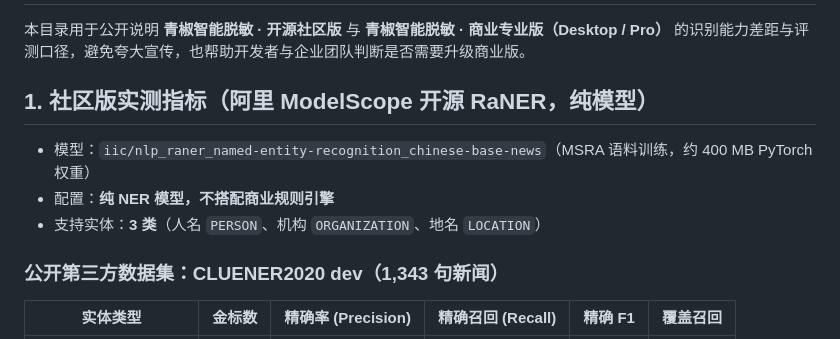
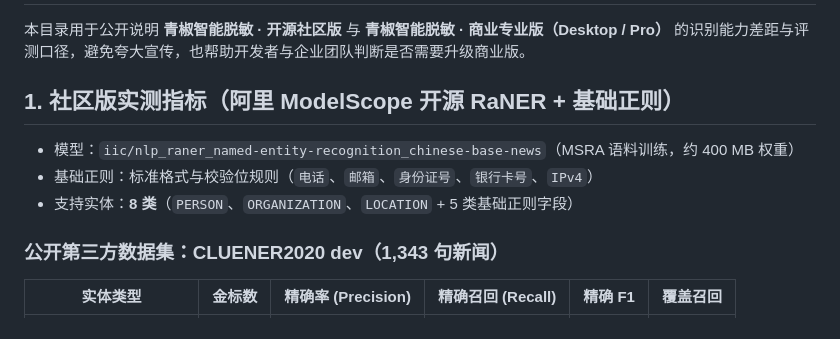
Before and after one commit to lzq-0529/qingjiao-redact, a Markdown page: benchmarks/README.md, the part around the change. Drawn GitHub-style.

```diff
--- a/benchmarks/README.md
+++ b/benchmarks/README.md
@@ -2,11 +2,11 @@
 
 本目录用于公开说明 **青椒智能脱敏 · 开源社区版** 与 **青椒智能脱敏 · 商业专业版（Desktop / Pro）** 的识别能力差距与评测口径，避免夸大宣传，也帮助开发者与企业团队判断是否需要升级商业版。
 
-## 1. 社区版实测指标（阿里 ModelScope 开源 RaNER，纯模型）
+## 1. 社区版实测指标（阿里 ModelScope 开源 RaNER + 基础正则）
 
-- 模型：`iic/nlp_raner_named-entity-recognition_chinese-base-news`（MSRA 语料训练，约 400 MB PyTorch 权重）
-- 配置：**纯 NER 模型，不搭配商业规则引擎**
-- 支持实体：**3 类**（人名 `PERSON`、机构 `ORGANIZATION`、地名 `LOCATION`）
+- 模型：`iic/nlp_raner_named-entity-recognition_chinese-base-news`（MSRA 语料训练，约 400 MB 权重）
+- 基础正则：标准格式与校验位规则（`电话`、`邮箱`、`身份证号`、`银行卡号`、`IPv4`）
+- 支持实体：**8 类**（`PERSON`、`ORGANIZATION`、`LOCATION` + 5 类基础正则字段）
 
 ### 公开第三方数据集：CLUENER2020 dev（1,343 句新闻）
 
```
Also changed, not shown: README.md (+11 -16 lines), docs/images/community-benchmark.png, docs/images/community-restore.png, docs/images/community-workbench.png, 11 other files.
